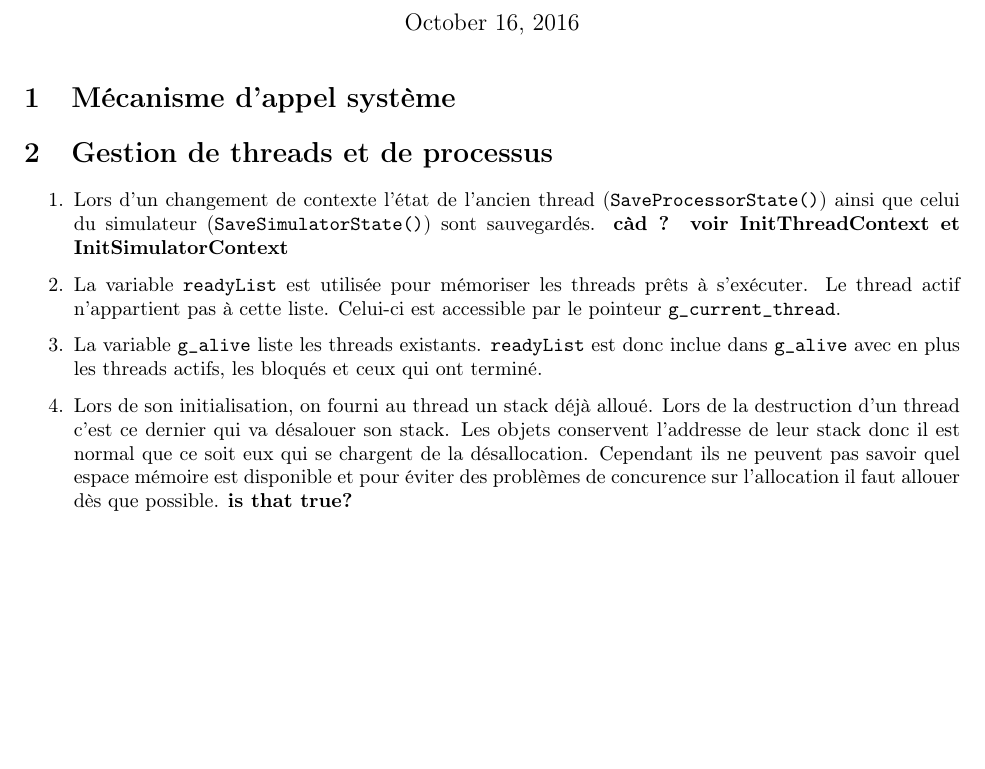
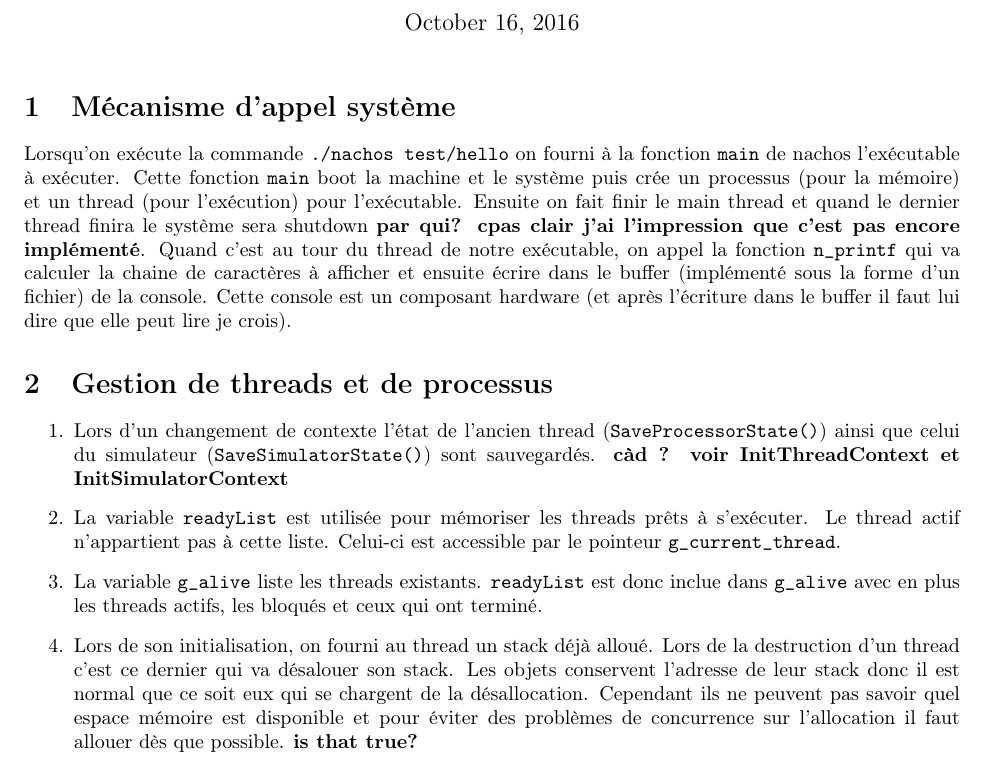
Before and after one commit to sbihel/sgptp, a LaTeX document (tp4/tp4.tex): part of the page before the commit and part of page 1 of 2 after it, cut so that both start at the same text, the shorter picture padded with empty space. Compiled offline with pdfLaTeX.

Commit message:
Work on TP4

```diff
--- a/tp4/tp4.tex
+++ b/tp4/tp4.tex
@@ -13,6 +13,7 @@
 \maketitle
 
 \section{Mécanisme d'appel système}
+Lorsqu'on exécute la commande {\tt ./nachos test/hello} on fourni à la fonction {\tt main} de nachos l'exécutable à exécuter. Cette fonction {\tt main} boot la machine et le système puis crée un processus (pour la mémoire) et un thread (pour l'exécution) pour l'exécutable. Ensuite on fait finir le main thread et quand le dernier thread finira le système sera shutdown {\bf par qui? cpas clair j'ai l'impression que c'est pas encore implémenté}. Quand c'est au tour du thread de notre exécutable, on appel la fonction {\tt n\_printf} qui va calculer la chaine de caractères à afficher et ensuite écrire dans le buffer (implémenté sous la forme d'un fichier) de la console. Cette console est un composant hardware (et après l'écriture dans le buffer il faut lui dire que elle peut lire je crois).
 
 \section{Gestion de threads et de processus}
 
@@ -20,7 +21,7 @@
 \item Lors d'un changement de contexte l'état de l'ancien thread ({\tt SaveProcessorState()}) ainsi que celui du simulateur ({\tt SaveSimulatorState()}) sont sauvegardés. {\bf càd ? voir InitThreadContext et InitSimulatorContext}
 \item La variable {\tt readyList} est utilisée pour mémoriser les threads prêts à s'exécuter. Le thread actif n'appartient pas à cette liste. Celui-ci est accessible par le pointeur {\tt g\_current\_thread}.
 \item La variable {\tt g\_alive} liste les threads existants. {\tt readyList} est donc inclue dans {\tt g\_alive} avec en plus les threads actifs, les bloqués et ceux qui ont terminé.
-\item Lors de son initialisation, on fourni au thread un stack déjà alloué. Lors de la destruction d'un thread c'est ce dernier qui va désalouer son stack. Les objets conservent l'addresse de leur stack donc il est normal que ce soit eux qui se chargent de la désallocation. Cependant ils ne peuvent pas savoir quel espace mémoire est disponible et pour éviter des problèmes de concurence sur l'allocation il faut allouer dès que possible. {\bf is that true?}
+\item Lors de son initialisation, on fourni au thread un stack déjà alloué. Lors de la destruction d'un thread c'est ce dernier qui va désalouer son stack. Les objets conservent l'adresse de leur stack donc il est normal que ce soit eux qui se chargent de la désallocation. Cependant ils ne peuvent pas savoir quel espace mémoire est disponible et pour éviter des problèmes de concurrence sur l'allocation il faut allouer dès que possible. {\bf is that true?}
 \item Un thread bloqué sur un sémaphore se trouve dans {\tt g\_alive} et la {\tt queue} du sémaphore en question (mais pas dans {\tt readyList}).
 \item ... You disable interrupts ??
 \item {\tt SwitchTo} permet de changer de thread actif. Bah c'est pour stocker le contexte. Bah 'y en a une qui sauvegarde le contexte (les signaux bloqués, la zone où se trouve la stack, les registres sauvegardés, le contexte à restaurer quand le thread aura fini, la position de la stack et sa taille) du simulateur et l'autre qui le remet. Bah sauvegarder/restaurer le contexte du thread (les registres d'entiers, de flottants et de conditions);
```
Also changed, not shown: tp4/tp4.tex (8 more changed lines).
